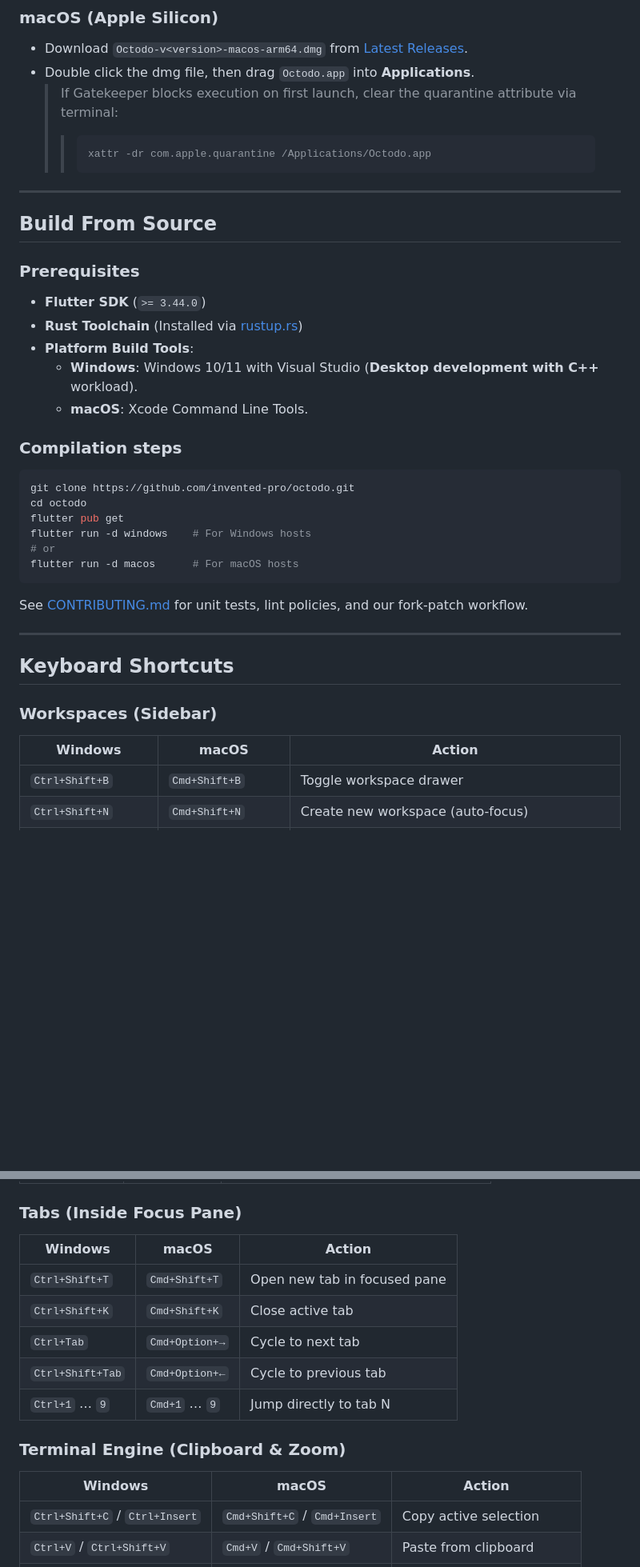
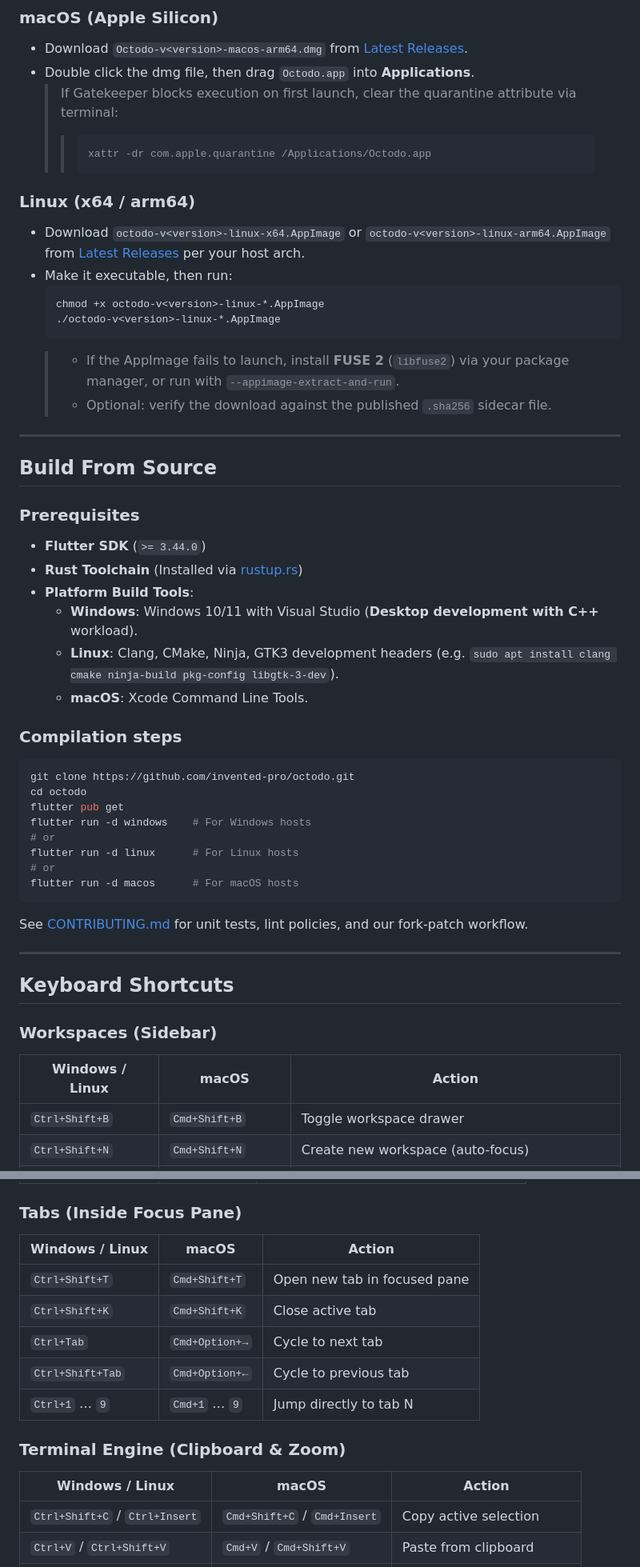
Before and after one commit to invented-pro/octodo, a Markdown page: README.md, 2 parts joined by grey strips. Shown at 80% size. Rendered like a GitHub page; blank space fills up the shorter version.

Commit message:
docs(linux): document Linux support in READMEs

````diff
--- a/README.md
+++ b/README.md
@@ -75,6 +75,17 @@ English | [中文简体](./README.zh-CN.md)
     >> xattr -dr com.apple.quarantine /Applications/Octodo.app
     >> ```
 
+### Linux (x64 / arm64)
+
+- Download `octodo-v<version>-linux-x64.AppImage` or `octodo-v<version>-linux-arm64.AppImage` from [Latest Releases](https://github.com/invented-pro/octodo/releases/latest) per your host arch.
+- Make it executable, then run:
+    ```bash
+    chmod +x octodo-v<version>-linux-*.AppImage
+    ./octodo-v<version>-linux-*.AppImage
+    ```
+    >- If the AppImage fails to launch, install **FUSE 2** (`libfuse2`) via your package manager, or run with `--appimage-extract-and-run`.
+    >- Optional: verify the download against the published `.sha256` sidecar file.
+
 ---
 
 ## Build From Source
@@ -84,6 +95,7 @@ English | [中文简体](./README.zh-CN.md)
 * **Rust Toolchain** (Installed via [rustup.rs](https://rustup.rs))
 * **Platform Build Tools**:
   * **Windows**: Windows 10/11 with Visual Studio (**Desktop development with C++** workload).
+  * **Linux**: Clang, CMake, Ninja, GTK3 development headers (e.g. `sudo apt install clang cmake ninja-build pkg-config libgtk-3-dev`).
   * **macOS**: Xcode Command Line Tools.
 
 ### Compilation steps
@@ -92,6 +104,8 @@ git clone https://github.com/invented-pro/octodo.git
 cd octodo
 flutter pub get
 flutter run -d windows    # For Windows hosts
+# or
+flutter run -d linux      # For Linux hosts
 # or
 flutter run -d macos      # For macOS hosts
 ```
@@ -103,7 +117,7 @@ See [CONTRIBUTING.md](./CONTRIBUTING.md) for unit tests, lint policies, and our
 
 ### Workspaces (Sidebar)
 
-| Windows              | macOS               | Action                                          |
+| Windows / Linux      | macOS               | Action                                          |
 | -------------------- | ------------------- | ----------------------------------------------- |
 | `Ctrl+Shift+B`       | `Cmd+Shift+B`       | Toggle workspace drawer                         |
 | `Ctrl+Shift+N`       | `Cmd+Shift+N`       | Create new workspace (auto-focus)               |
@@ -128,7 +142,7 @@ See [CONTRIBUTING.md](./CONTRIBUTING.md) for unit tests, lint policies, and our
 
 ### Tabs (Inside Focus Pane)
 
-| Windows          | macOS          | Action                       |
+| Windows / Linux  | macOS          | Action                       |
 | ---------------- | -------------- | ---------------------------- |
 | `Ctrl+Shift+T`   | `Cmd+Shift+T`  | Open new tab in focused pane |
 | `Ctrl+Shift+K`   | `Cmd+Shift+K`  | Close active tab             |
@@ -138,7 +152,7 @@ See [CONTRIBUTING.md](./CONTRIBUTING.md) for unit tests, lint policies, and our
 
 ### Terminal Engine (Clipboard & Zoom)
 
-| Windows                        | macOS                        | Action                      |
+| Windows / Linux               | macOS                        | Action                      |
 | ------------------------------ | ---------------------------- | --------------------------- |
 | `Ctrl+Shift+C` / `Ctrl+Insert` | `Cmd+Shift+C` / `Cmd+Insert` | Copy active selection       |
 | `Ctrl+V` / `Ctrl+Shift+V`      | `Cmd+V` / `Cmd+Shift+V`      | Paste from clipboard        |
````
Also changed, not shown: other parts of README.md (+9 -9 lines), README.zh-CN.md (+28 -14 lines).
